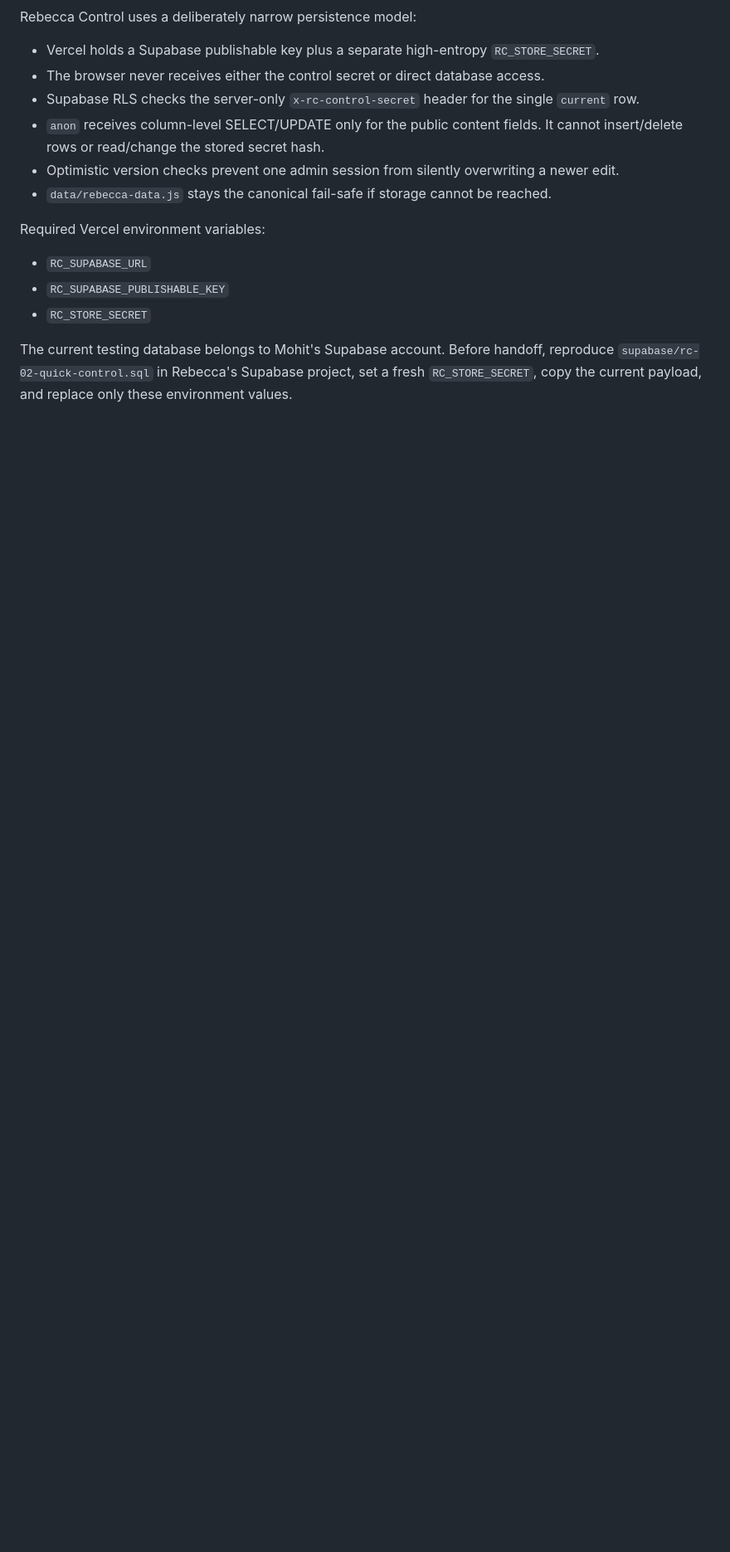
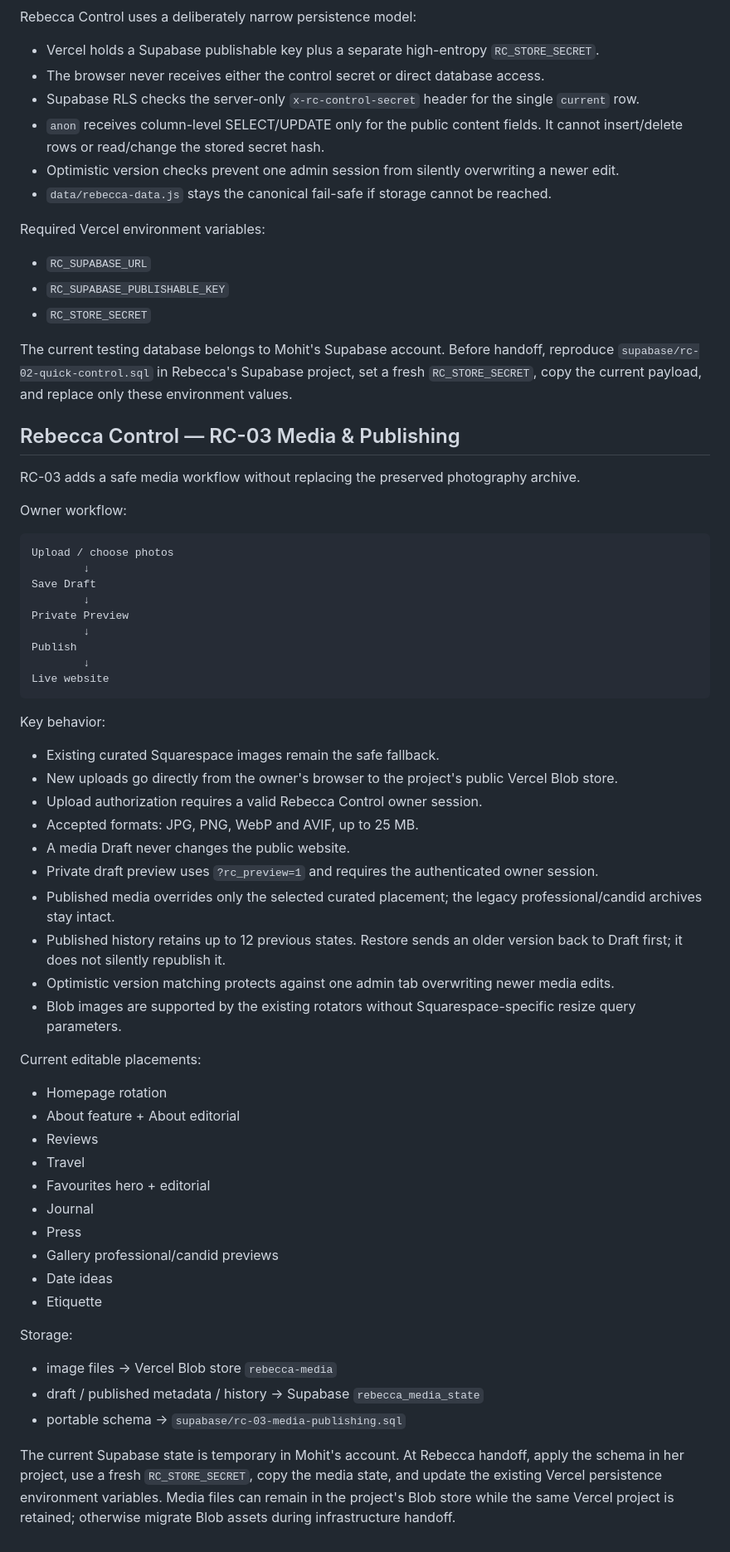
Before and after one commit to MohitAhlawat93/rebecca_project, a Markdown page: README.md, the part around the change. Shown at 83% size. Drawn GitHub-style; blank space fills up the shorter version.

Commit message:
docs(rc-03): document media draft preview publish workflow

````diff
--- a/README.md
+++ b/README.md
@@ -101,3 +101,53 @@ Required Vercel environment variables:
 - `RC_STORE_SECRET`
 
 The current testing database belongs to Mohit's Supabase account. Before handoff, reproduce `supabase/rc-02-quick-control.sql` in Rebecca's Supabase project, set a fresh `RC_STORE_SECRET`, copy the current payload, and replace only these environment values.
+
+
+## Rebecca Control — RC-03 Media & Publishing
+
+RC-03 adds a safe media workflow without replacing the preserved photography archive.
+
+Owner workflow:
+
+```text
+Upload / choose photos
+        ↓
+Save Draft
+        ↓
+Private Preview
+        ↓
+Publish
+        ↓
+Live website
+```
+
+Key behavior:
+- Existing curated Squarespace images remain the safe fallback.
+- New uploads go directly from the owner's browser to the project's public Vercel Blob store.
+- Upload authorization requires a valid Rebecca Control owner session.
+- Accepted formats: JPG, PNG, WebP and AVIF, up to 25 MB.
+- A media Draft never changes the public website.
+- Private draft preview uses `?rc_preview=1` and requires the authenticated owner session.
+- Published media overrides only the selected curated placement; the legacy professional/candid archives stay intact.
+- Published history retains up to 12 previous states. Restore sends an older version back to Draft first; it does not silently republish it.
+- Optimistic version matching protects against one admin tab overwriting newer media edits.
+- Blob images are supported by the existing rotators without Squarespace-specific resize query parameters.
+
+Current editable placements:
+- Homepage rotation
+- About feature + About editorial
+- Reviews
+- Travel
+- Favourites hero + editorial
+- Journal
+- Press
+- Gallery professional/candid previews
+- Date ideas
+- Etiquette
+
+Storage:
+- image files → Vercel Blob store `rebecca-media`
+- draft / published metadata / history → Supabase `rebecca_media_state`
+- portable schema → `supabase/rc-03-media-publishing.sql`
+
+The current Supabase state is temporary in Mohit's account. At Rebecca handoff, apply the schema in her project, use a fresh `RC_STORE_SECRET`, copy the media state, and update the existing Vercel persistence environment variables. Media files can remain in the project's Blob store while the same Vercel project is retained; otherwise migrate Blob assets during infrastructure handoff.
````
